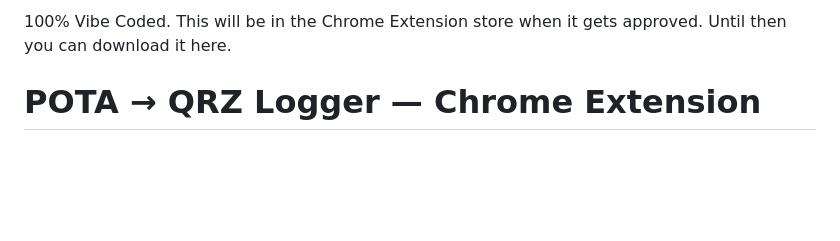
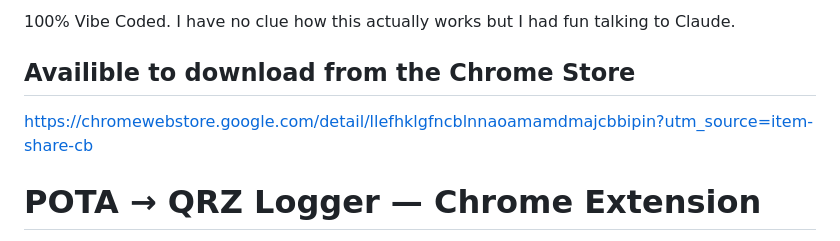
Before and after one commit to rgbryant/pota-2-qrz, a Markdown page: README.md, the part around the change. Drawn GitHub-style; blank space fills up the shorter version.

```diff
--- a/README.md
+++ b/README.md
@@ -1,4 +1,7 @@
-100% Vibe Coded.  This will be in the Chrome Extension store when it gets approved.  Until then you can download it here.
+100% Vibe Coded.  I have no clue how this actually works but I had fun talking to Claude.
+
+## Availible to download from the Chrome Store
+https://chromewebstore.google.com/detail/llefhklgfncblnnaoamamdmajcbbipin?utm_source=item-share-cb
 
 # POTA → QRZ Logger — Chrome Extension
 
```
